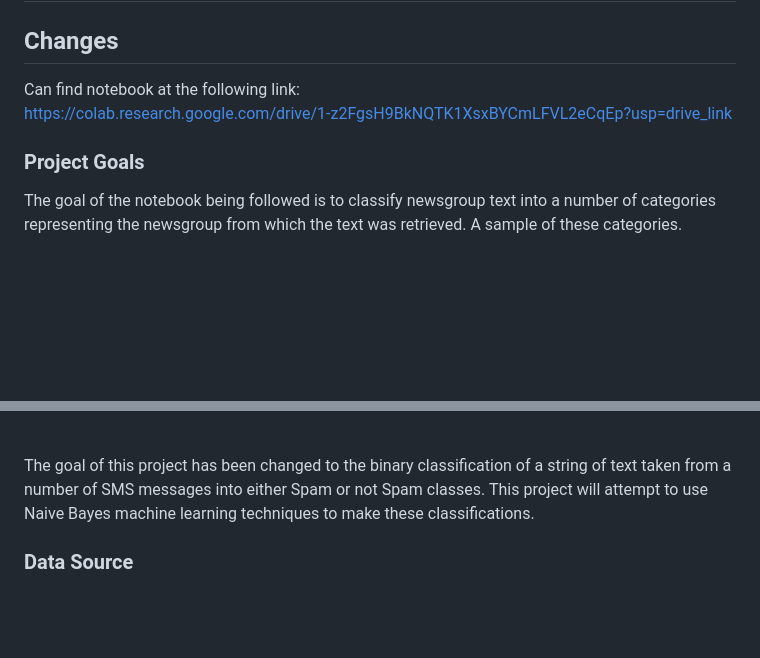
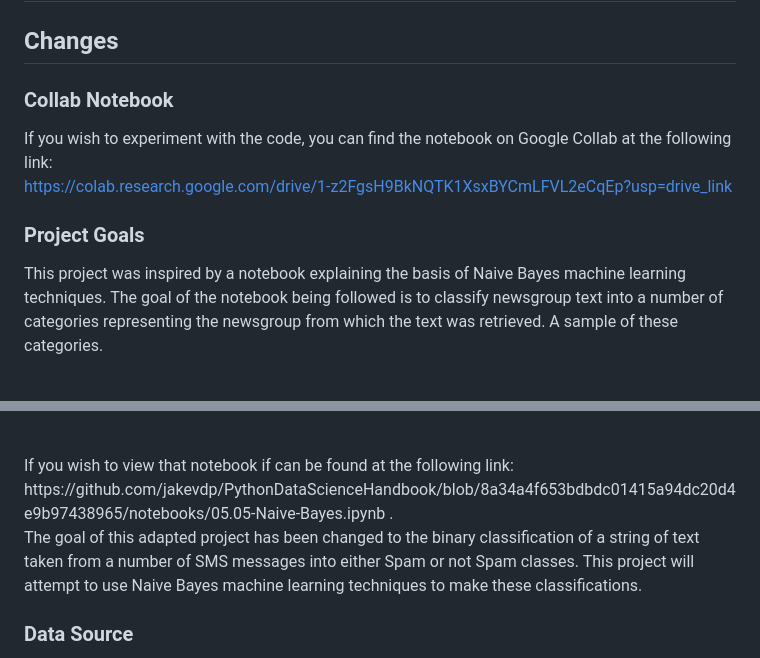
Before and after one commit to SHAKyMLRepo/Project-4-Spam-Detection-using-Naive-Bayes-Classifier, a Markdown page: Readme.md, 2 parts joined by grey strips. Rendered like a GitHub page; blank space fills up the shorter version.

```diff
--- a/Readme.md
+++ b/Readme.md
@@ -1,16 +1,22 @@
 # ChangeLog
 
 ## Changes
-Can find notebook at the following link:<br> https://colab.research.google.com/drive/1-z2FgsH9BkNQTK1XsxBYCmLFVL2eCqEp?usp=drive_link
+
+### Collab Notebook
+If you wish to experiment with the code, you can find the notebook on Google Collab at the following link:<br> https://colab.research.google.com/drive/1-z2FgsH9BkNQTK1XsxBYCmLFVL2eCqEp?usp=drive_link
 
 ### Project Goals
-<p> The goal of the notebook being followed is to classify newsgroup text into a number of categories representing the newsgroup from which the text was retrieved. A sample of these categories.</p>
+<p> This project was inspired by a notebook explaining the basis of Naive Bayes machine learning techniques. The goal of the notebook being followed is to classify newsgroup text into a number of categories representing the newsgroup from which the text was retrieved. A sample of these categories.</p>
 <br>
 
 ![Categories](Images/categoryImage.png)
 
 <br>
-<g> The goal of this project has been changed to the binary classification of a string of text taken from a number of SMS messages into either Spam or not Spam classes. This project will attempt to use Naive Bayes machine learning techniques to make these classifications.
+If you wish to view that notebook if can be found at the following link: https://github.com/jakevdp/PythonDataScienceHandbook/blob/8a34a4f653bdbdc01415a94dc20d4e9b97438965/notebooks/05.05-Naive-Bayes.ipynb .
+<br>
+
+
+The goal of this adapted project has been changed to the binary classification of a string of text taken from a number of SMS messages into either Spam or not Spam classes. This project will attempt to use Naive Bayes machine learning techniques to make these classifications.
 
 ### Data Source
 <p> The first change from the source notebook is that the notebook retrieves the data it uses for its predictions from included datasets within the sklearn platform. This project instead sources its data from kaggle using the SMS Spam Collection Dataset from the following address: (https://www.kaggle.com/datasets/uciml/sms-spam-collection-dataset) .
```
